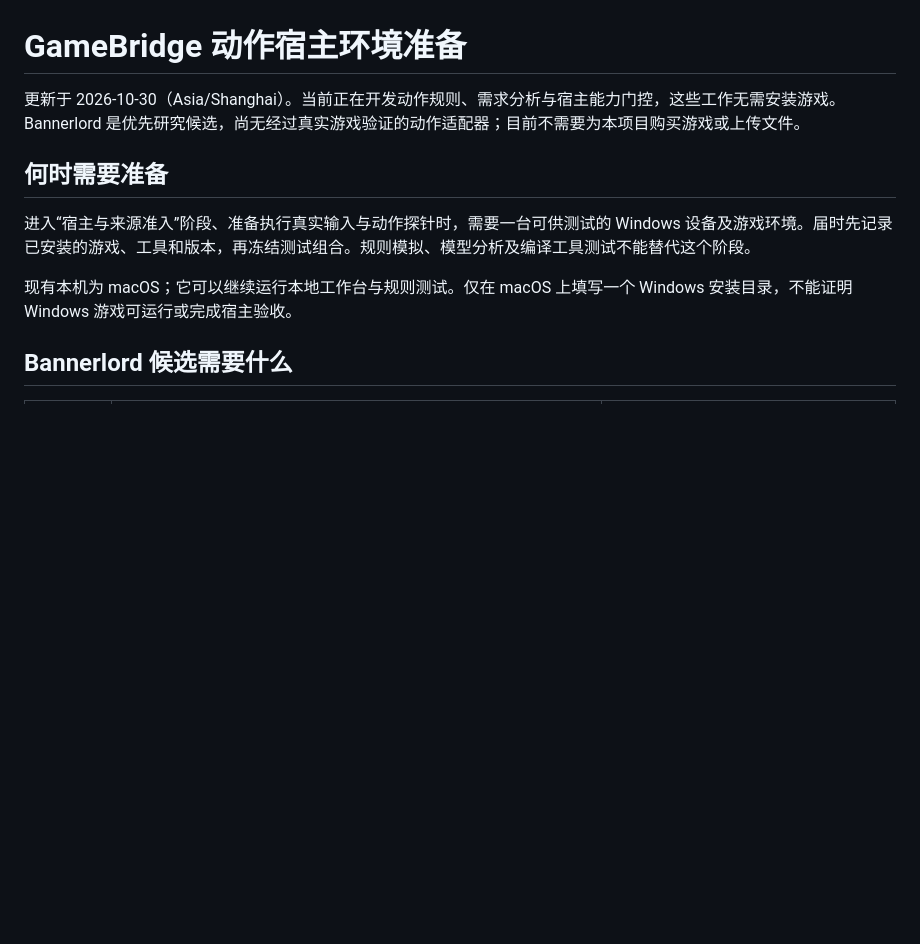
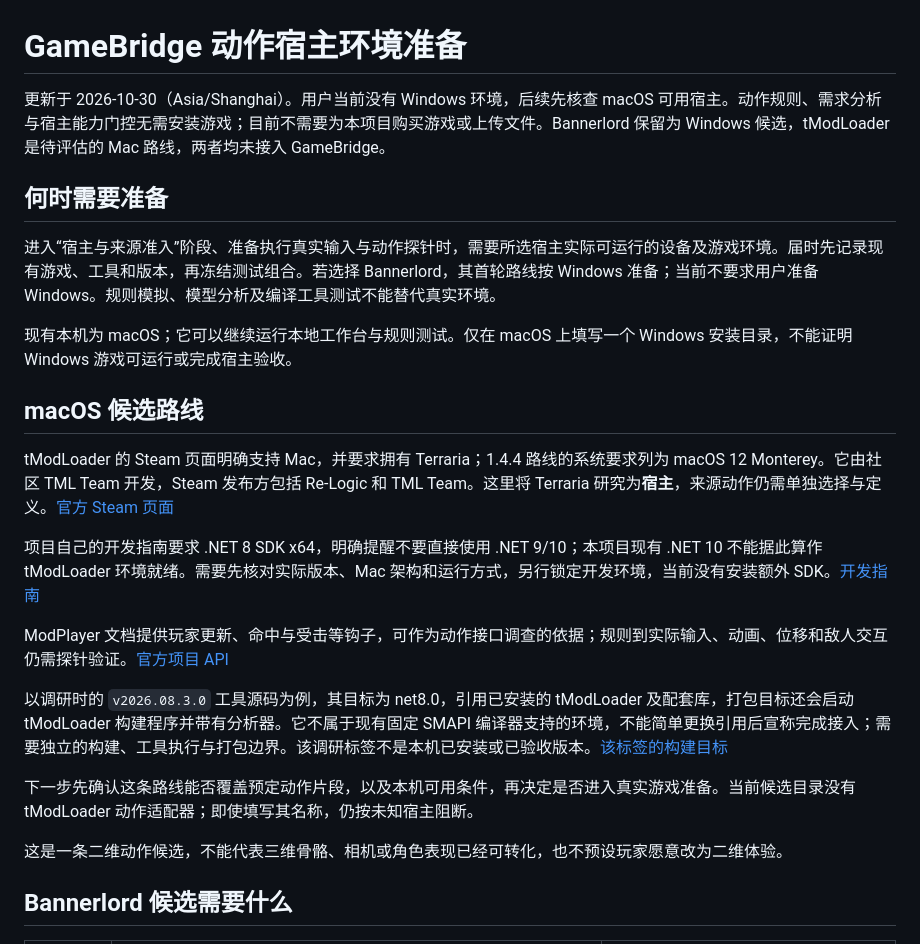
Before and after one commit to Loganwon/gamebridge, a Markdown page: docs/host-environment.md, the part around the change. Rendered like a GitHub page; blank space fills up the shorter version.

Commit message:
Record macOS environment constraints and research tModLoader as a candidate

```diff
--- a/docs/host-environment.md
+++ b/docs/host-environment.md
@@ -1,12 +1,26 @@
 # GameBridge 动作宿主环境准备
 
-更新于 2026-10-30（Asia/Shanghai）。当前正在开发动作规则、需求分析与宿主能力门控，这些工作无需安装游戏。Bannerlord 是优先研究候选，尚无经过真实游戏验证的动作适配器；目前不需要为本项目购买游戏或上传文件。
+更新于 2026-10-30（Asia/Shanghai）。用户当前没有 Windows 环境，后续先核查 macOS 可用宿主。动作规则、需求分析与宿主能力门控无需安装游戏；目前不需要为本项目购买游戏或上传文件。Bannerlord 保留为 Windows 候选，tModLoader 是待评估的 Mac 路线，两者均未接入 GameBridge。
 
 ## 何时需要准备
 
-进入“宿主与来源准入”阶段、准备执行真实输入与动作探针时，需要一台可供测试的 Windows 设备及游戏环境。届时先记录已安装的游戏、工具和版本，再冻结测试组合。规则模拟、模型分析及编译工具测试不能替代这个阶段。
+进入“宿主与来源准入”阶段、准备执行真实输入与动作探针时，需要所选宿主实际可运行的设备及游戏环境。届时先记录现有游戏、工具和版本，再冻结测试组合。若选择 Bannerlord，其首轮路线按 Windows 准备；当前不要求用户准备 Windows。规则模拟、模型分析及编译工具测试不能替代真实环境。
 
 现有本机为 macOS；它可以继续运行本地工作台与规则测试。仅在 macOS 上填写一个 Windows 安装目录，不能证明 Windows 游戏可运行或完成宿主验收。
+
+## macOS 候选路线
+
+tModLoader 的 Steam 页面明确支持 Mac，并要求拥有 Terraria；1.4.4 路线的系统要求列为 macOS 12 Monterey。它由社区 TML Team 开发，Steam 发布方包括 Re-Logic 和 TML Team。这里将 Terraria 研究为**宿主**，来源动作仍需单独选择与定义。[官方 Steam 页面](https://store.steampowered.com/app/1281930/tModLoader/)
+
+项目自己的开发指南要求 .NET 8 SDK x64，明确提醒不要直接使用 .NET 9/10；本项目现有 .NET 10 不能据此算作 tModLoader 环境就绪。需要先核对实际版本、Mac 架构和运行方式，另行锁定开发环境，当前没有安装额外 SDK。[开发指南](https://github.com/tModLoader/tModLoader/wiki/Developing-with-Visual-Studio-Code)
+
+ModPlayer 文档提供玩家更新、命中与受击等钩子，可作为动作接口调查的依据；规则到实际输入、动画、位移和敌人交互仍需探针验证。[官方项目 API](https://docs.tmodloader.net/docs/stable/class_mod_player.html)
+
+以调研时的 `v2026.08.3.0` 工具源码为例，其目标为 net8.0，引用已安装的 tModLoader 及配套库，打包目标还会启动 tModLoader 构建程序并带有分析器。它不属于现有固定 SMAPI 编译器支持的环境，不能简单更换引用后宣称完成接入；需要独立的构建、工具执行与打包边界。该调研标签不是本机已安装或已验收版本。[该标签的构建目标](https://raw.githubusercontent.com/tModLoader/tModLoader/v2026.08.3.0/patches/tModLoader/Terraria/release_extras/tMLMod.targets)
+
+下一步先确认这条路线能否覆盖预定动作片段，以及本机可用条件，再决定是否进入真实游戏准备。当前候选目录没有 tModLoader 动作适配器；即使填写其名称，仍按未知宿主阻断。
+
+这是一条二维动作候选，不能代表三维骨骼、相机或角色表现已经可转化，也不预设玩家愿意改为二维体验。
 
 ## Bannerlord 候选需要什么
 
```
Also changed, not shown: AGENTS.md (+1 -0 lines), docs/product-plan.md (+3 -1 lines).
